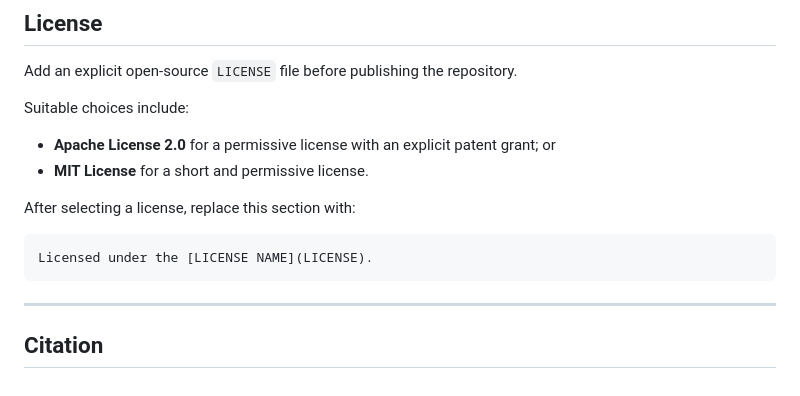
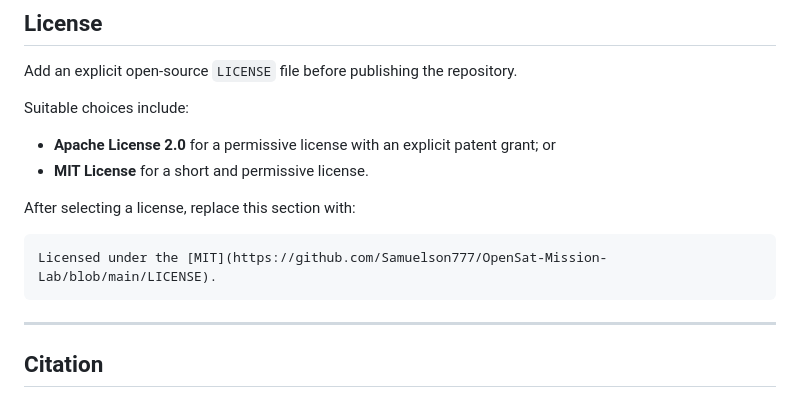
Before and after one commit to Samuelson777/OpenSat-Mission-Lab, a Markdown page: README.md, the part around the change. GitHub-like rendering.

````diff
--- a/README.md
+++ b/README.md
@@ -746,7 +746,7 @@ Suitable choices include:
 After selecting a license, replace this section with:
 
 ```text
-Licensed under the [LICENSE NAME](LICENSE).
+Licensed under the [MIT](https://github.com/Samuelson777/OpenSat-Mission-Lab/blob/main/LICENSE).
 ```
 
 ---
````
